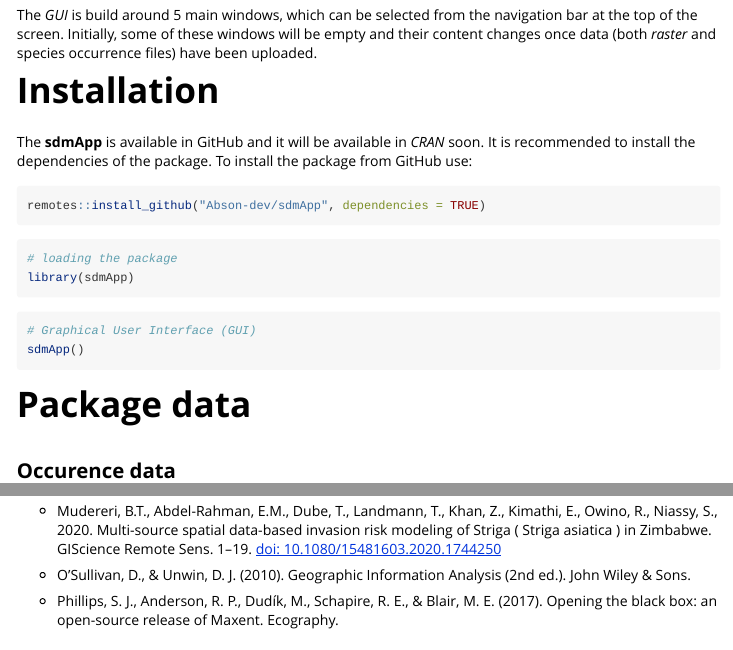
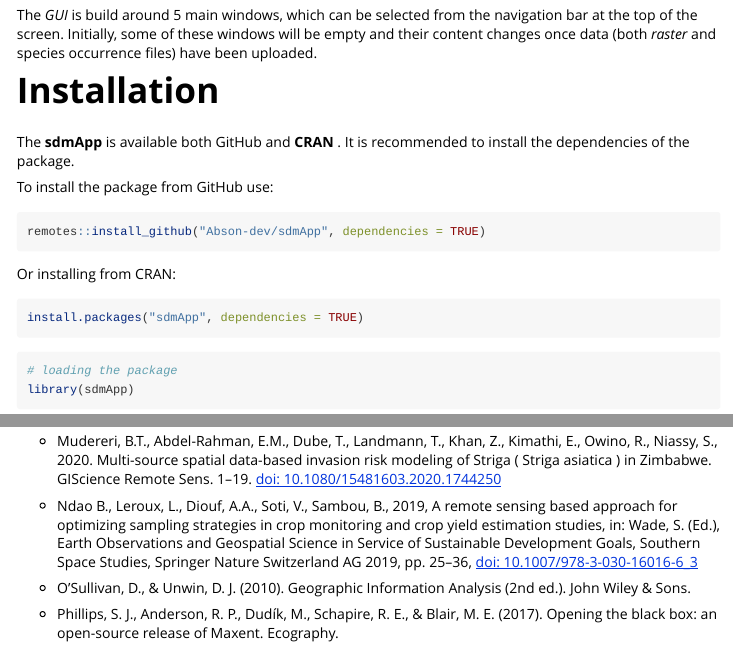
Before and after one commit to Abson-dev/sdmApp, an R Markdown document (vignettes/sdmApp.Rmd): the page in a window 1100 px wide, from 600 px down, and a second part further down, joined at a grey line. Rendered offline with R 4.5, knitr and Pandoc, with nearby package versions.

Commit message:
Update sdmApp.Rmd

````diff
--- a/vignettes/sdmApp.Rmd
+++ b/vignettes/sdmApp.Rmd
@@ -28,11 +28,22 @@
  The *GUI* is build around 5 main windows, which can be selected from the navigation bar at the top of the screen. Initially, some of these windows will be empty and their content changes once data (both *raster* and species occurrence files) have been uploaded.
 
 # Installation
-The **sdmApp** is available in GitHub and it will be available in *CRAN* soon. It is recommended to install the dependencies of the package. To install the package from GitHub use:
+
+The **sdmApp** is available both GitHub and **CRAN** . It is recommended to install the dependencies of the package.
+
+To install the package from GitHub use:
+
 ```{r eval=FALSE}
 remotes::install_github("Abson-dev/sdmApp", dependencies = TRUE)
 
 ```
+
+Or installing from CRAN:
+
+```{r eval=FALSE}
+install.packages("sdmApp", dependencies = TRUE)
+```
+
 
 
 ```{r eval=FALSE}
@@ -128,6 +139,8 @@
 
 - Mudereri, B.T., Abdel-Rahman, E.M., Dube, T., Landmann, T., Khan, Z., Kimathi, E., Owino, R., Niassy, S., 2020. Multi-source spatial data-based invasion risk modeling of Striga ( Striga asiatica ) in Zimbabwe. GIScience Remote Sens. 1–19. [doi: 10.1080/15481603.2020.1744250](https://doi.org/10.1080/15481603.2020.1744250)
 
+- Ndao B., Leroux, L., Diouf, A.A., Soti, V., Sambou, B., 2019, A remote sensing based approach for optimizing sampling strategies in crop monitoring and crop yield estimation studies, in: Wade, S. (Ed.), Earth Observations and Geospatial Science in Service of Sustainable Development Goals, Southern Space Studies, Springer Nature Switzerland AG 2019, pp. 25–36,  [doi: 10.1007/978-3-030-16016-6_3](https://doi.org/10.1007/978-3-030-16016-6_3)
+
 - O’Sullivan, D., & Unwin, D. J. (2010). Geographic Information Analysis (2nd ed.). John Wiley & Sons.
 
 - Phillips, S. J., Anderson, R. P., Dudík, M., Schapire, R. E., & Blair, M. E. (2017). Opening the black box: an open-source release of Maxent. Ecography.
````
